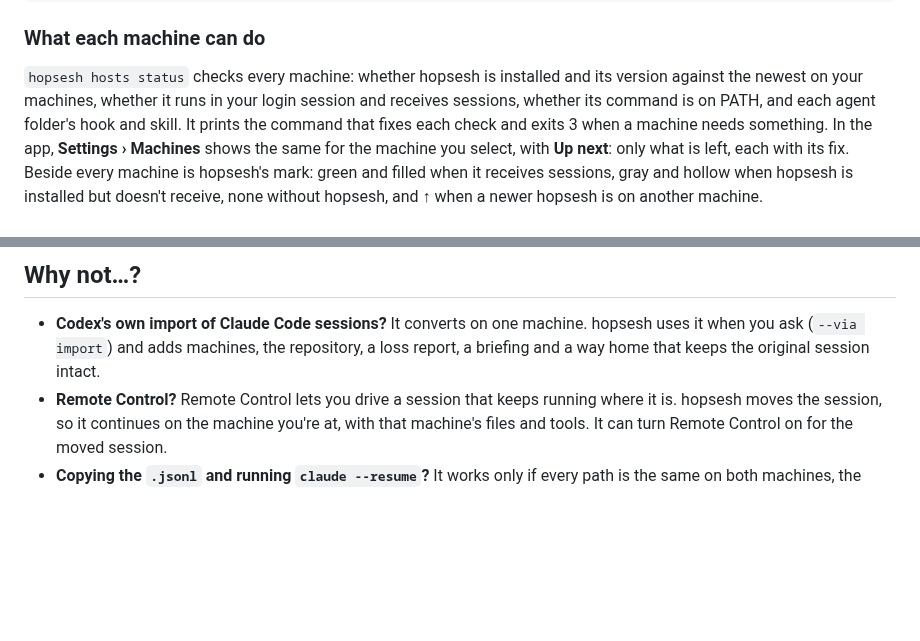
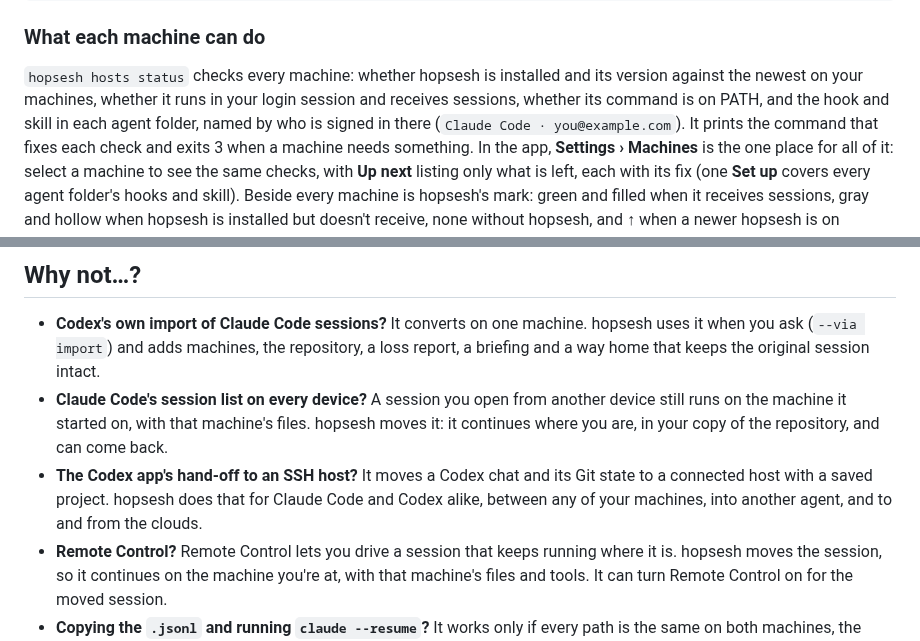
Before and after one commit to roeehrl/hopsesh, a Markdown page: README.md, 2 parts joined by grey strips. GitHub-like rendering; blank space fills up the shorter version.

Commit message:
README: the 0.6.4 Machines screen, and two more Why not entries

```diff
--- a/README.md
+++ b/README.md
@@ -337,10 +337,12 @@ hopsesh doctor --all-machines                     # hopsesh, hooks and skill on
 
 `hopsesh hosts status` checks every machine: whether hopsesh is installed and its version
 against the newest on your machines, whether it runs in your login session and receives
-sessions, whether its command is on PATH, and each agent folder's hook and skill. It prints the
-command that fixes each check and exits 3 when a machine needs something. In the app,
-**Settings › Machines** shows the same for the machine you select, with **Up next**: only what
-is left, each with its fix. Beside every machine is hopsesh's mark: green and filled when it
+sessions, whether its command is on PATH, and the hook and skill in each agent folder, named by
+who is signed in there (`Claude Code · you@example.com`). It prints the command that fixes each
+check and exits 3 when a machine needs something. In the app, **Settings › Machines** is the
+one place for all of it: select a machine to see the same checks, with **Up next** listing only
+what is left, each with its fix (one **Set up** covers every agent folder's hooks and skill).
+Beside every machine is hopsesh's mark: green and filled when it
 receives sessions, gray and hollow when hopsesh is installed but doesn't receive, none without
 hopsesh, and ↑ when a newer hopsesh is on another machine.
 
@@ -566,6 +568,12 @@ including the file-format traps hopsesh handles, are in [docs/design.md](docs/de
 - **Codex's own import of Claude Code sessions?** It converts on one machine. hopsesh uses it
   when you ask (`--via import`) and adds machines, the repository, a loss report, a briefing
   and a way home that keeps the original session intact.
+- **Claude Code's session list on every device?** A session you open from another device
+  still runs on the machine it started on, with that machine's files. hopsesh moves it: it
+  continues where you are, in your copy of the repository, and can come back.
+- **The Codex app's hand-off to an SSH host?** It moves a Codex chat and its Git state to a
+  connected host with a saved project. hopsesh does that for Claude Code and Codex alike,
+  between any of your machines, into another agent, and to and from the clouds.
 - **Remote Control?** Remote Control lets you drive a session that keeps running where it
   is. hopsesh moves the session, so it continues on the machine you're at, with that
   machine's files and tools. It can turn Remote Control on for the moved session.
```
Also changed, not shown: other parts of README.md (+1 -1 lines), docs/assets/machines-dark.png, docs/assets/machines-light.png.
